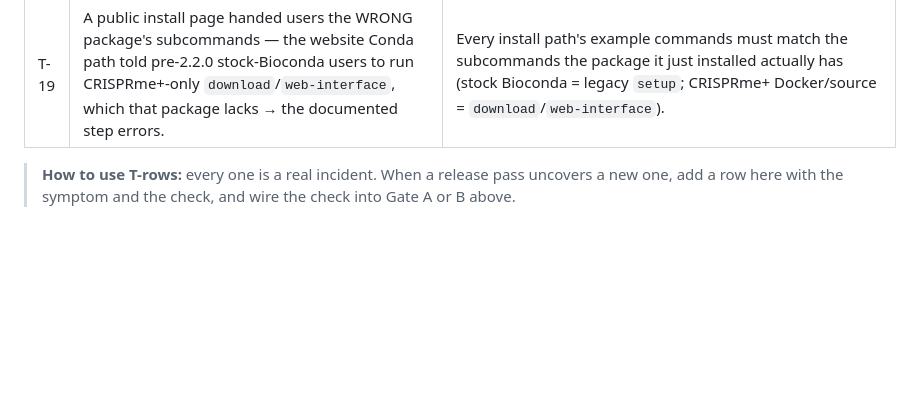
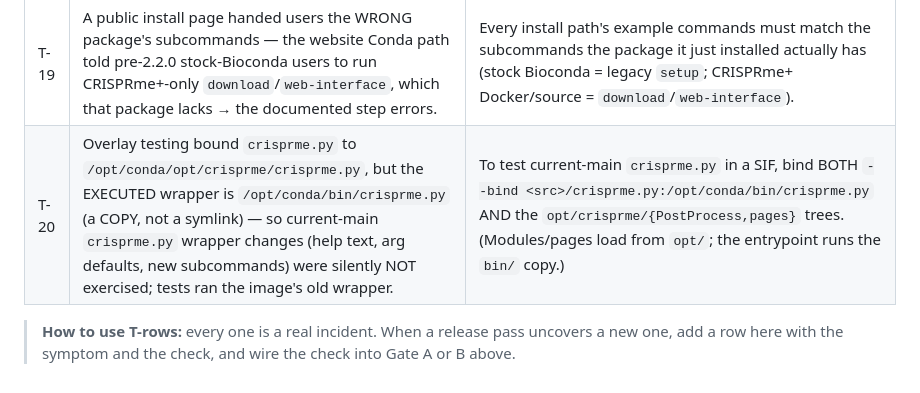
Before and after one commit to pinellolab/crisprme-plus, a Markdown page: docs/RELEASE_CHECKLIST.md, the part around the change. GitHub-like rendering; blank space fills up the shorter version.

Commit message:
docs(checklist): add trap T-20 (overlay must bind /opt/conda/bin/crisprme.py, the executed copy)
Co-Authored-By: Claude Opus 4.8 (1M context) <noreply@anthropic.com>

```diff
--- a/docs/RELEASE_CHECKLIST.md
+++ b/docs/RELEASE_CHECKLIST.md
@@ -64,6 +64,7 @@ Every user-facing surface must agree on **version · default index · scorer ·
 | T-17 | A test run via `apptainer exec --cleanenv` + explicit `/opt/conda/bin/python` gives a minimal PATH that EXCLUDES `/opt/conda/bin`, so external-binary-dependent tests (BEDOPS `sort-bed`/`closest-features`, `bcftools`) spuriously "fail" even though the binary ships in the image. | When running the suite out-of-entrypoint, pass `--env PATH=/opt/conda/bin:/usr/bin:/bin` (or use `apptainer run`); confirm a reported missing-binary failure isn't just PATH before treating it as a release bug. |
 | T-18 | The same fact stated in multiple README/website sections drifted apart — the default-index sample counts disagreed across sections (`929/3162` vs the correct `925/3166`; a stale `3,477` retired-hybrid panel size in the report-summary example). | The section-by-section docs/website review (see Gate B) + a grep that every default-index count/panel-size agrees; single-source the number and point other sections at it. |
 | T-19 | A public install page handed users the WRONG package's subcommands — the website Conda path told pre-2.2.0 stock-Bioconda users to run CRISPRme+-only `download`/`web-interface`, which that package lacks → the documented step errors. | Every install path's example commands must match the subcommands the package it just installed actually has (stock Bioconda = legacy `setup`; CRISPRme+ Docker/source = `download`/`web-interface`). |
+| T-20 | Overlay testing bound `crisprme.py` to `/opt/conda/opt/crisprme/crisprme.py`, but the EXECUTED wrapper is `/opt/conda/bin/crisprme.py` (a COPY, not a symlink) — so current-main `crisprme.py` wrapper changes (help text, arg defaults, new subcommands) were silently NOT exercised; tests ran the image's old wrapper. | To test current-main `crisprme.py` in a SIF, bind BOTH `--bind <src>/crisprme.py:/opt/conda/bin/crisprme.py` AND the `opt/crisprme/{PostProcess,pages}` trees. (Modules/pages load from `opt/`; the entrypoint runs the `bin/` copy.) |
 
 > **How to use T-rows:** every one is a real incident. When a release pass uncovers a new one,
 > add a row here with the symptom and the check, and wire the check into Gate A or B above.
```
